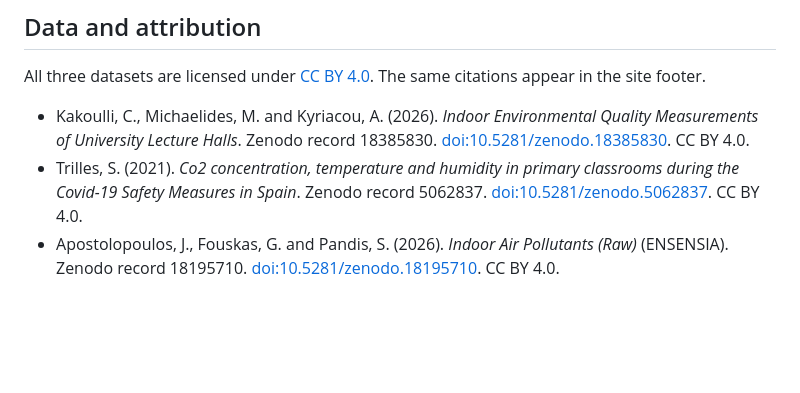
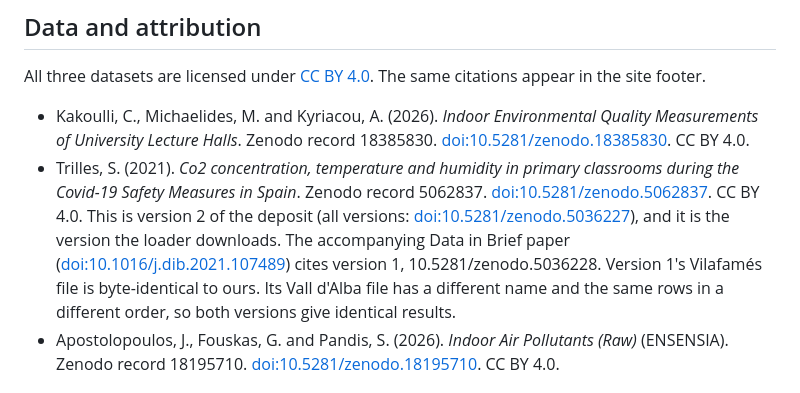
Before and after one commit to mohitk-patwari/secondbreath, a Markdown page: README.md, the part around the change. Drawn GitHub-style; blank space fills up the shorter version.

```diff
--- a/README.md
+++ b/README.md
@@ -111,7 +111,7 @@ The API contract is in [`docs/API.md`](docs/API.md), and the evidence of how the
 All three datasets are licensed under [CC BY 4.0](https://creativecommons.org/licenses/by/4.0/). The same citations appear in the site footer.
 
 - Kakoulli, C., Michaelides, M. and Kyriacou, A. (2026). *Indoor Environmental Quality Measurements of University Lecture Halls*. Zenodo record 18385830. [doi:10.5281/zenodo.18385830](https://doi.org/10.5281/zenodo.18385830). CC BY 4.0.
-- Trilles, S. (2021). *Co2 concentration, temperature and humidity in primary classrooms during the Covid-19 Safety Measures in Spain*. Zenodo record 5062837. [doi:10.5281/zenodo.5062837](https://doi.org/10.5281/zenodo.5062837). CC BY 4.0.
+- Trilles, S. (2021). *Co2 concentration, temperature and humidity in primary classrooms during the Covid-19 Safety Measures in Spain*. Zenodo record 5062837. [doi:10.5281/zenodo.5062837](https://doi.org/10.5281/zenodo.5062837). CC BY 4.0. This is version 2 of the deposit (all versions: [doi:10.5281/zenodo.5036227](https://doi.org/10.5281/zenodo.5036227)), and it is the version the loader downloads. The accompanying Data in Brief paper ([doi:10.1016/j.dib.2021.107489](https://doi.org/10.1016/j.dib.2021.107489)) cites version 1, 10.5281/zenodo.5036228. Version 1's Vilafamés file is byte-identical to ours. Its Vall d'Alba file has a different name and the same rows in a different order, so both versions give identical results.
 - Apostolopoulos, J., Fouskas, G. and Pandis, S. (2026). *Indoor Air Pollutants (Raw)* (ENSENSIA). Zenodo record 18195710. [doi:10.5281/zenodo.18195710](https://doi.org/10.5281/zenodo.18195710). CC BY 4.0.
 
 ## Licence
```
Also changed, not shown: analysis/METHOD.md (+7 -0 lines), docs/HANDOFF.md (+3 -0 lines).
